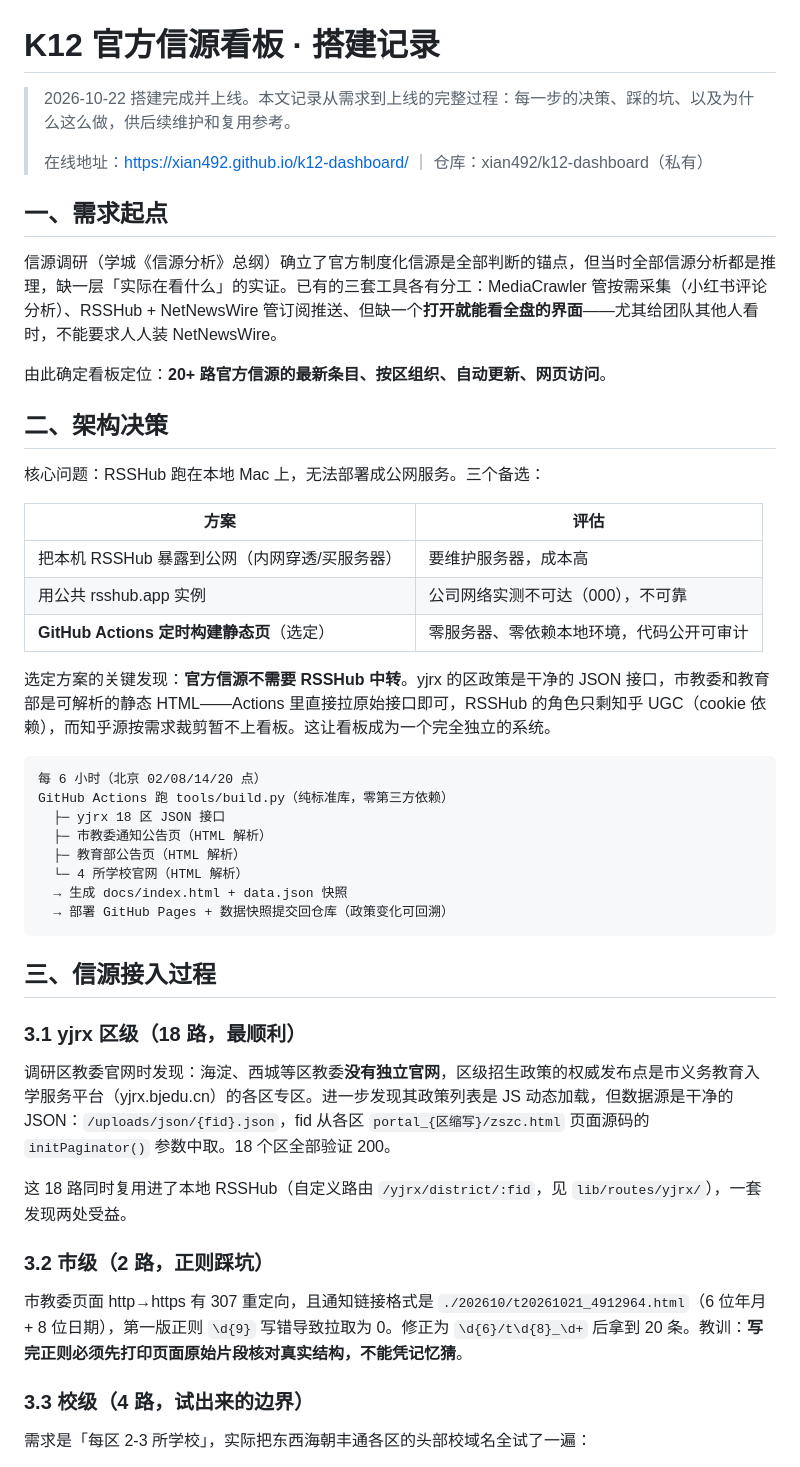
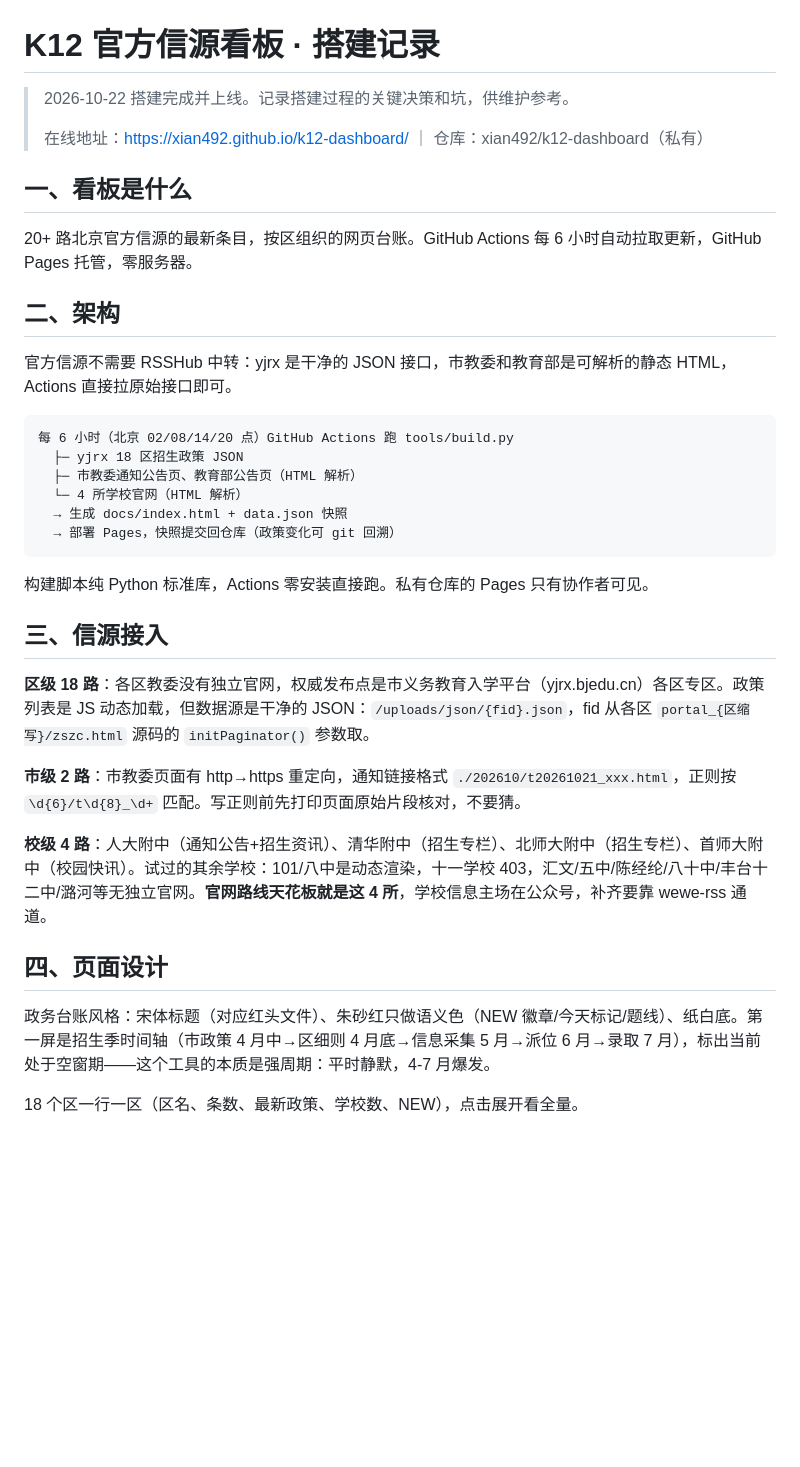
Before and after one commit to xian492/k12-dashboard, a Markdown page: docs/搭建记录.md, the part around one of its changes. GitHub-like rendering; blank space fills up the shorter version.

````diff
--- a/docs/搭建记录.md
+++ b/docs/搭建记录.md
@@ -1,51 +1,39 @@
 # K12 官方信源看板 · 搭建记录
 
-> 2026-10-22 搭建完成并上线。本文记录从需求到上线的完整过程：每一步的决策、踩的坑、以及为什么这么做，供后续维护和复用参考。
+> 2026-10-22 搭建完成并上线。记录搭建过程的关键决策和坑，供维护参考。
 >
 > 在线地址：https://xian492.github.io/k12-dashboard/ ｜ 仓库：xian492/k12-dashboard（私有）
 
-## 一、需求起点
+## 一、看板是什么
 
-信源调研（学城《信源分析》总纲）确立了官方制度化信源是全部判断的锚点，但当时全部信源分析都是推理，缺一层「实际在看什么」的实证。已有的三套工具各有分工：MediaCrawler 管按需采集（小红书评论分析）、RSSHub + NetNewsWire 管订阅推送、但缺一个**打开就能看全盘的界面**——尤其给团队其他人看时，不能要求人人装 NetNewsWire。
+20+ 路北京官方信源的最新条目，按区组织的网页台账。GitHub Actions 每 6 小时自动拉取更新，GitHub Pages 托管，零服务器。
 
-由此确定看板定位：**20+ 路官方信源的最新条目、按区组织、自动更新、网页访问**。
+## 二、架构
 
-## 二、架构决策
-
-核心问题：RSSHub 跑在本地 Mac 上，无法部署成公网服务。三个备选：
-
-| 方案 | 评估 |
-|---|---|
-| 把本机 RSSHub 暴露到公网（内网穿透/买服务器） | 要维护服务器，成本高 |
-| 用公共 rsshub.app 实例 | 公司网络实测不可达（000），不可靠 |
-| **GitHub Actions 定时构建静态页**（选定） | 零服务器、零依赖本地环境，代码公开可审计 |
-
-选定方案的关键发现：**官方信源不需要 RSSHub 中转**。yjrx 的区政策是干净的 JSON 接口，市教委和教育部是可解析的静态 HTML——Actions 里直接拉原始接口即可，RSSHub 的角色只剩知乎 UGC（cookie 依赖），而知乎源按需求裁剪暂不上看板。这让看板成为一个完全独立的系统。
+官方信源不需要 RSSHub 中转：yjrx 是干净的 JSON 接口，市教委和教育部是可解析的静态 HTML，Actions 直接拉原始接口即可。
 
 ```
-每 6 小时（北京 02/08/14/20 点）
-GitHub Actions 跑 tools/build.py（纯标准库，零第三方依赖）
-  ├─ yjrx 18 区 JSON 接口
-  ├─ 市教委通知公告页（HTML 解析）
-  ├─ 教育部公告页（HTML 解析）
+每 6 小时（北京 02/08/14/20 点）GitHub Actions 跑 tools/build.py
+  ├─ yjrx 18 区招生政策 JSON
+  ├─ 市教委通知公告页、教育部公告页（HTML 解析）
   └─ 4 所学校官网（HTML 解析）
   → 生成 docs/index.html + data.json 快照
-  → 部署 GitHub Pages + 数据快照提交回仓库（政策变化可回溯）
+  → 部署 Pages，快照提交回仓库（政策变化可 git 回溯）
 ```
 
-## 三、信源接入过程
+构建脚本纯 Python 标准库，Actions 零安装直接跑。私有仓库的 Pages 只有协作者可见。
 
-### 3.1 yjrx 区级（18 路，最顺利）
+## 三、信源接入
 
-调研区教委官网时发现：海淀、西城等区教委**没有独立官网**，区级招生政策的权威发布点是市义务教育入学服务平台（yjrx.bjedu.cn）的各区专区。进一步发现其政策列表是 JS 动态加载，但数据源是干净的 JSON：`/uploads/json/{fid}.json`，fid 从各区 `portal_{区缩写}/zszc.html` 页面源码的 `initPaginator()` 参数中取。18 个区全部验证 200。
+**区级 18 路**：各区教委没有独立官网，权威发布点是市义务教育入学平台（yjrx.bjedu.cn）各区专区。政策列表是 JS 动态加载，但数据源是干净的 JSON：`/uploads/json/{fid}.json`，fid 从各区 `portal_{区缩写}/zszc.html` 源码的 `initPaginator()` 参数取。
 
-这 18 路同时复用进了本地 RSSHub（自定义路由 `/yjrx/district/:fid`，见 `lib/routes/yjrx/`），一套发现两处受益。
+**市级 2 路**：市教委页面有 http→https 重定向，通知链接格式 `./202610/t20261021_xxx.html`，正则按 `\d{6}/t\d{8}_\d+` 匹配。写正则前先打印页面原始片段核对，不要猜。
 
-### 3.2 市级（2 路，正则踩坑）
+**校级 4 路**：人大附中（通知公告+招生资讯）、清华附中（招生专栏）、北师大附中（招生专栏）、首师大附中（校园快讯）。试过的其余学校：101/八中是动态渲染，十一学校 403，汇文/五中/陈经纶/八十中/丰台十二中/潞河等无独立官网。**官网路线天花板就是这 4 所**，学校信息主场在公众号，补齐要靠 wewe-rss 通道。
 
-市教委页面 http→https 有 307 重定向，且通知链接格式是 `./202610/t20261021_4912964.html`（6 位年月 + 8 位日期），第一版正则 `\d{9}` 写错导致拉取为 0。修正为 `\d{6}/t\d{8}_\d+` 后拿到 20 条。教训：**写完正则必须先打印页面原始片段核对真实结构，不能凭记忆猜**。
+## 四、页面设计
 
-### 3.3 校级（4 路，试出来的边界）
+政务台账风格：宋体标题（对应红头文件）、朱砂红只做语义色（NEW 徽章/今天标记/题线）、纸白底。第一屏是招生季时间轴（市政策 4 月中→区细则 4 月底→信息采集 5 月→派位 6 月→录取 7 月），标出当前处于空窗期——这个工具的本质是强周期：平时静默，4-7 月爆发。
 
-需求是「每区 2-3 所学校」，实际把东西海朝丰通各区的头部校域名全试了一遍：
+18 个区一行一区（区名、条数、最新政策、学校数、NEW），点击展开看全量。
 
````
Also changed, not shown: other parts of docs/搭建记录.md (+7 -48 lines).
